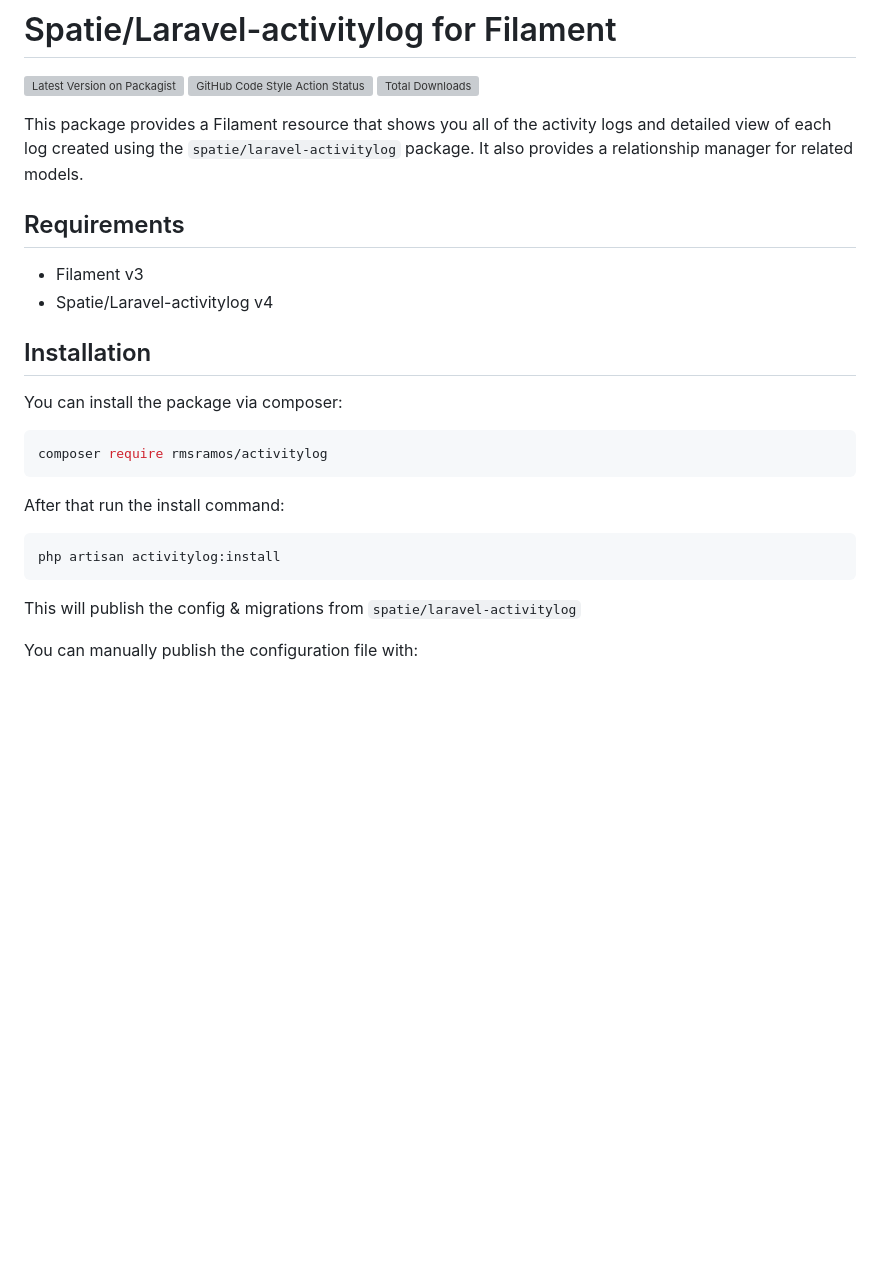
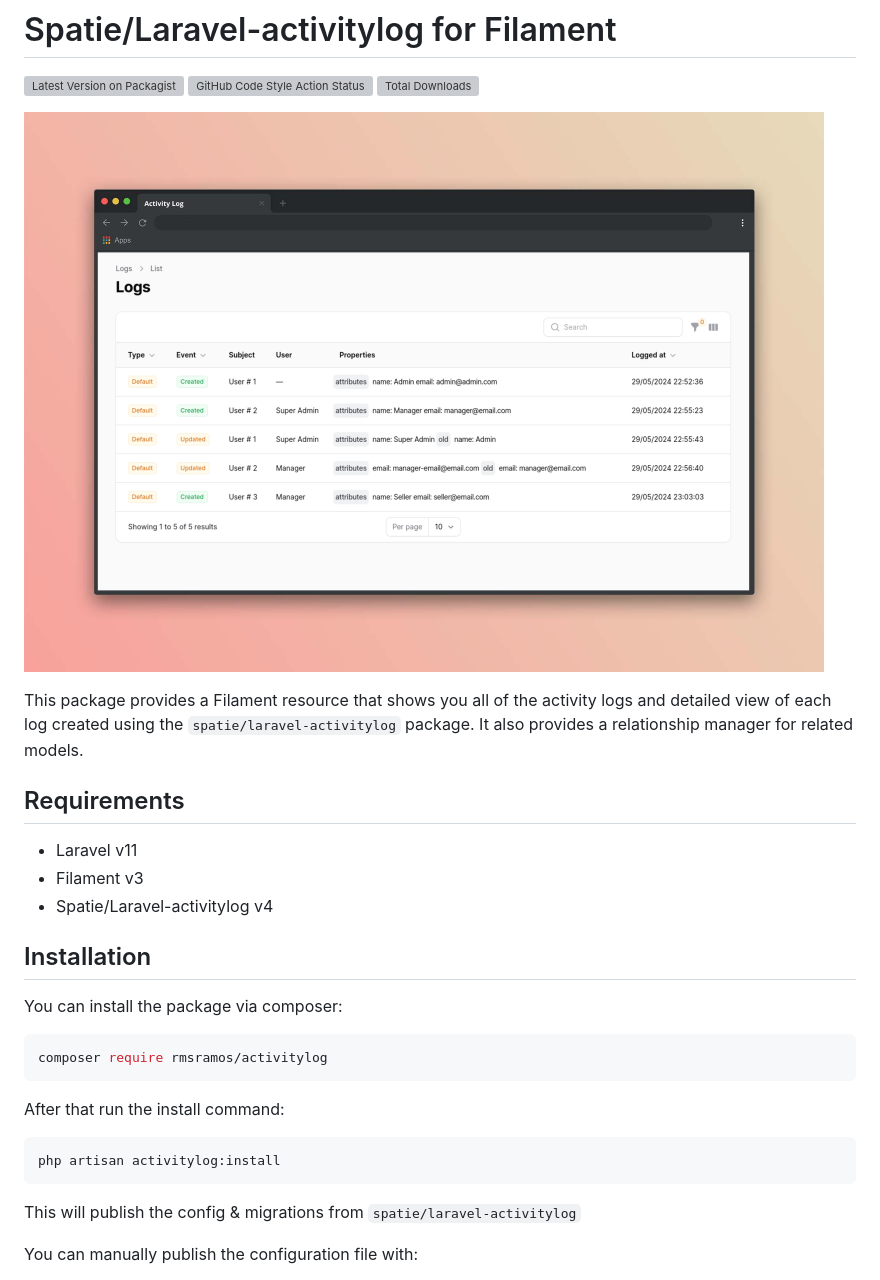
Before and after one commit to rmsramos/activitylog, a Markdown page: README.md, the part around one of its changes. Rendered like a GitHub page; pictures changed too: arts/cover.png (added); blank space fills up the shorter version; grey boxes are pictures that could not be loaded.

````diff
--- a/README.md
+++ b/README.md
@@ -4,13 +4,15 @@
 [![GitHub Code Style Action Status](https://img.shields.io/github/actions/workflow/status/rmsramos/activitylog/fix-php-code-style-issues.yml?branch=main&label=code%20style&style=flat-square)](https://github.com/rmsramos/activitylog/actions?query=workflow%3A"Fix+PHP+code+style+issues"+branch%3Amain)
 [![Total Downloads](https://img.shields.io/packagist/dt/rmsramos/activitylog.svg?style=flat-square)](https://packagist.org/packages/rmsramos/activitylog/stats)
 
+![Screenshot of Application Feature](./arts/cover.png)
+
 This package provides a Filament resource that shows you all of the activity logs and detailed view of each log created using the `spatie/laravel-activitylog` package. It also provides a relationship manager for related models.
-
 
 ## Requirements
 
-* Filament v3
-* Spatie/Laravel-activitylog v4
+-   Laravel v11
+-   Filament v3
+-   Spatie/Laravel-activitylog v4
 
 ## Installation
 
@@ -21,9 +23,11 @@ composer require rmsramos/activitylog
 ```
 
 After that run the install command:
+
 ```bash
 php artisan activitylog:install
 ```
+
 This will publish the config & migrations from `spatie/laravel-activitylog`
 
 You can manually publish the configuration file with:
````
Also changed, not shown: other parts of README.md (+82 -7 lines).
